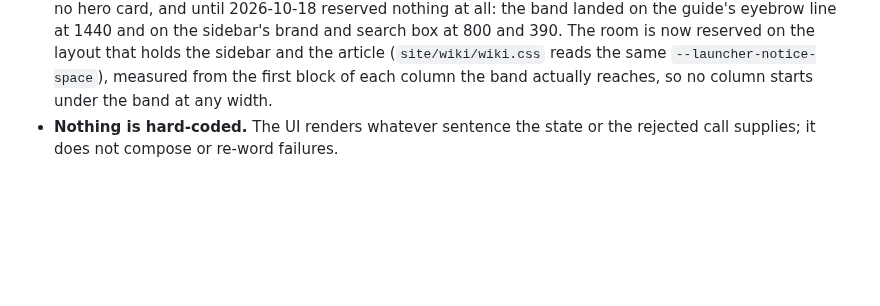
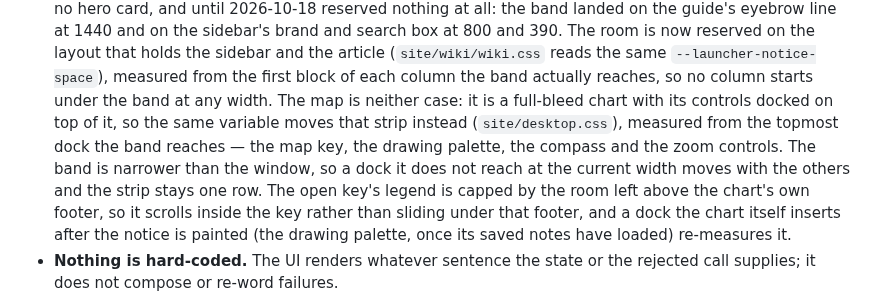
Before and after one commit to Easter-Co-SMP/easter-co-smp.github.io, a Markdown page: doc/launcher-states.md, the part around the change. Drawn GitHub-style; blank space fills up the shorter version.

Commit message:
Contract: the chart reserves the notice band's room by moving its docked controls
The map is a full-bleed chart with its key, drawing palette, compass and zoom controls
docked on top of it, so the reservation Home and the guide pages use has nothing to push
down there. The contract now says the same variable moves that strip, that a dock the band
does not reach moves with the others so the row stays aligned, that the open key's legend
is capped by the room above the chart's own footer, and that a dock the chart inserts after
the notice is painted re-measures it.

```diff
--- a/doc/launcher-states.md
+++ b/doc/launcher-states.md
@@ -115,6 +115,14 @@ that returns.
   the layout that holds the sidebar and the article (`site/wiki/wiki.css` reads the same
   `--launcher-notice-space`), measured from the first block of each column the band
   actually reaches, so no column starts under the band at any width.
+  The map is neither case: it is a full-bleed chart with its controls docked on top of it,
+  so the same variable moves that strip instead (`site/desktop.css`), measured from the
+  topmost dock the band reaches — the map key, the drawing palette, the compass and the
+  zoom controls. The band is narrower than the window, so a dock it does not reach at the
+  current width moves with the others and the strip stays one row. The open key's legend is
+  capped by the room left above the chart's own footer, so it scrolls inside the key rather
+  than sliding under that footer, and a dock the chart itself inserts after the notice is
+  painted (the drawing palette, once its saved notes have loaded) re-measures it.
 - **Nothing is hard-coded.** The UI renders whatever sentence the state or the
   rejected call supplies; it does not compose or re-word failures.
 
```
